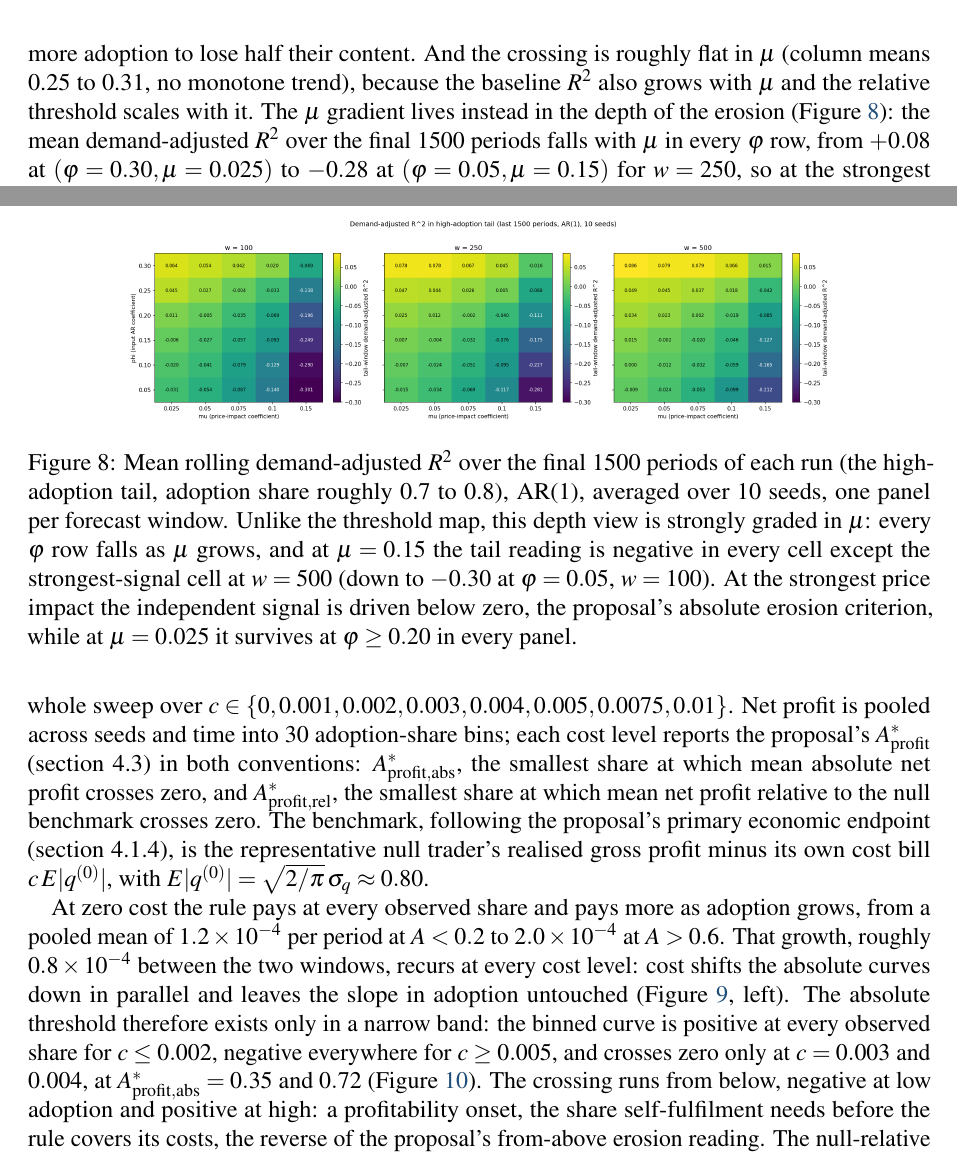
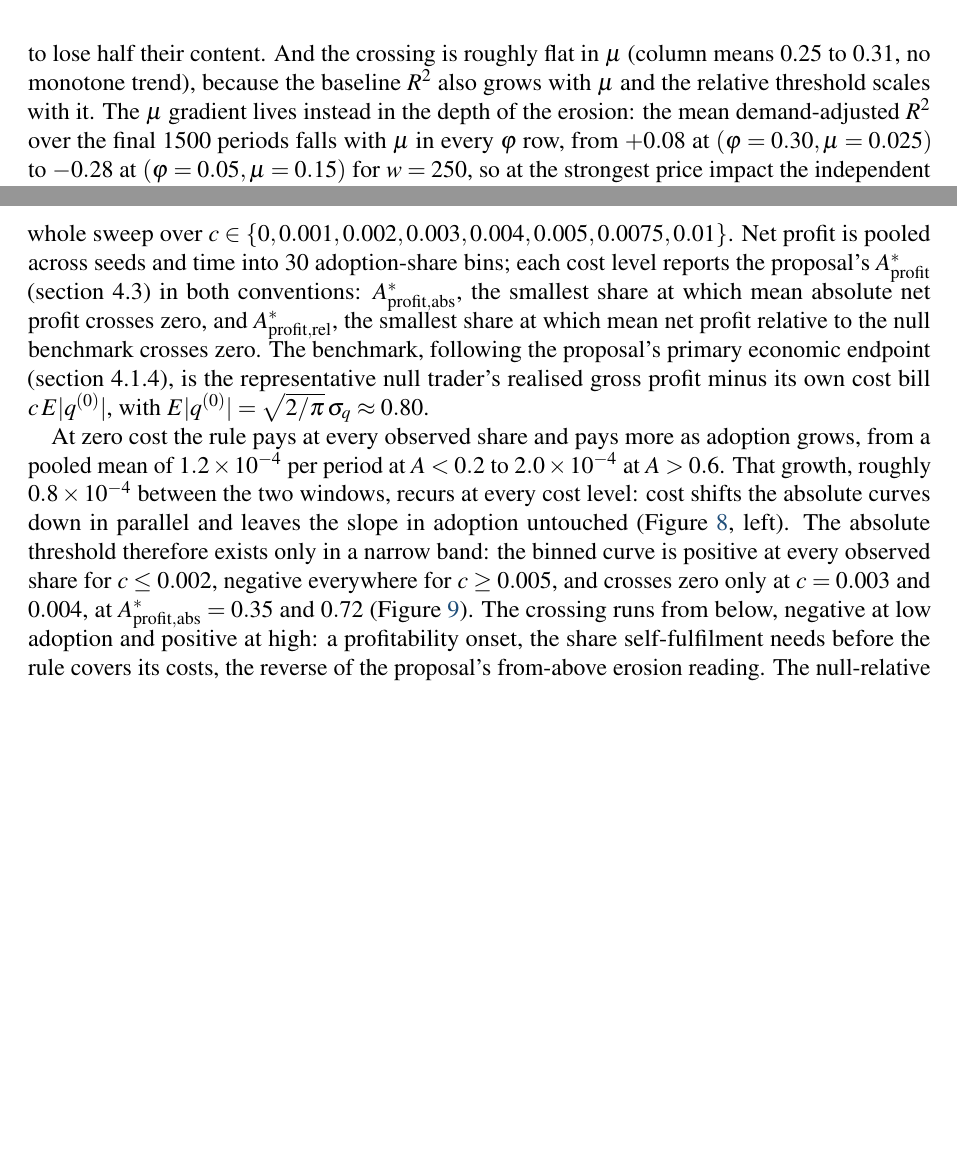
Before and after one commit to janwejchert/Capstone, a LaTeX document (docs/Report/report.tex): two parts of pages 18 and 20 of 22, joined at a grey line, cut so that both start at the same text, the shorter picture padded with empty space. Compiled offline with pdfLaTeX.

Commit message:
report: demote optional 6.5 tail heatmap per page-count control

```diff
--- a/docs/Report/report.tex
+++ b/docs/Report/report.tex
@@ -435,7 +435,7 @@ One caveat applies throughout: the rolling metrics trail adoption by up to the 1
 Figure~\ref{fig:phase06-a-star-r2} maps the demand-adjusted threshold for the AR(1) rule: it is reached in 67 of the 90 cells, at a mean detected share of 0.29. % src: phase_06_a_star_grid.npz['a_star_R2_da'][0] (67 of 90 finite; nanmean = 0.292)
 Two regularities organise the map. The crossing arrives later as the input $\varphi$ grows, from very low shares in the $\varphi=0.10$ row to 0.37 to 0.65 at $\varphi=0.30$: the threshold scales with a baseline that grows with $\varphi$, so stronger signals need more adoption to lose half their content. % src: phase_06_a_star_grid.npz['a_star_R2_da'][0] (w = 250 row means rise from 0.04 at phi = 0.10 to 0.52 at phi = 0.30; phi = 0.30 values span 0.37 to 0.65 across w); ['baseline_R2_da_grid'][0] (phi-row means -0.013 to 0.106)
 And the crossing is roughly flat in $\mu$ (column means 0.25 to 0.31, no monotone trend), because the baseline $R^{2}$ also grows with $\mu$ and the relative threshold scales with it. % src: phase_06_a_star_grid.npz['a_star_R2_da'][0] (nan-aware column means by mu = 0.251, 0.285, 0.311, 0.310, 0.297); ['baseline_R2_da_grid'][0] (column means rise from 0.027 to 0.052 in mu)
-The $\mu$ gradient lives instead in the depth of the erosion (Figure~\ref{fig:phase06-tail-da-r2}): the mean demand-adjusted $R^{2}$ over the final 1500 periods falls with $\mu$ in every $\varphi$ row, from $+0.08$ at $(\varphi=0.30,\mu=0.025)$ to $-0.28$ at $(\varphi=0.05,\mu=0.15)$ for $w=250$, so at the strongest price impact the independent signal is not merely halved but pushed below zero, the proposal's absolute erosion criterion. % src: phase_06_a_star_grid.npz['tail_R2_da_grid'][0] (w = 250: 0.078 and -0.281 at the cited cells; mu-column means over the AR(1) grid fall 0.021, 0.007, -0.015, -0.048, -0.152; rows are monotone in mu except a 3e-4 uptick at w = 250, phi = 0.30, flat at display precision)
+The $\mu$ gradient lives instead in the depth of the erosion: the mean demand-adjusted $R^{2}$ over the final 1500 periods falls with $\mu$ in every $\varphi$ row, from $+0.08$ at $(\varphi=0.30,\mu=0.025)$ to $-0.28$ at $(\varphi=0.05,\mu=0.15)$ for $w=250$, so at the strongest price impact the independent signal is not merely halved but pushed below zero, the proposal's absolute erosion criterion. % src: phase_06_a_star_grid.npz['tail_R2_da_grid'][0] (w = 250: 0.078 and -0.281 at the cited cells; mu-column means over the AR(1) grid fall 0.021, 0.007, -0.015, -0.048, -0.152; rows are monotone in mu except a 3e-4 uptick at w = 250, phi = 0.30, flat at display precision)
 The effective-coefficient threshold (Figure~\ref{fig:phase06-a-star-phi}) is reached in 82 of 90 cells at a mean share of 0.38, and there the $\mu$ gradient shows in the threshold itself: at moderate-to-high $\varphi$, larger $\mu$ pulls $A^{*}_{\varphi,\mathrm{rel}}$ earlier ($w=250$, $\varphi=0.25$: 0.66 at $\mu=0.05$, 0.33 at $\mu=0.15$). The eight unreached cells sit at low $\mu$ and $\varphi\geq0.20$, where feedback is too weak to amplify an already strong coefficient by half. % src: phase_06_a_star_grid.npz['a_star_phi'][0] (82 of 90 finite, nanmean = 0.379; [0, 1, 4, :] = nan, 0.656, 0.558, 0.524, 0.333; NaN cells at mu = 0.025 except one at mu = 0.05, all phi >= 0.20)
 
 The realised-return threshold is the designed non-result. $A^{*}_{R^{2},\mathrm{realised},\mathrm{rel}}$ is reached in only 28 of the 90 AR(1) cells, always early (mean share 0.06, maximum 0.21), with 26 of the 28 hits at $\varphi\leq0.20$ and a median baseline realised $R^{2}$ of 0.014 at the hit cells. % src: phase_06_a_star_grid.npz['a_star_R2_realised'][0] (28 finite; nanmean = 0.062; max = 0.208); ['baseline_R2_realised_grid'][0] at hit cells (median 0.014, 86 percent below 0.02; 26 of 28 hits at phi <= 0.20)
@@ -462,13 +462,7 @@ The erosion of the independent signal is therefore a property of the mechanism,
 \label{fig:phase06-a-star-phi}
 \end{figure}
 
-\begin{figure}[h]
-\centering
-\includegraphics[width=0.78\textwidth]{../../results/figures/phase_06_r2_da_heatmap.png}
-\caption{Mean rolling demand-adjusted $R^{2}$ over the final 1500 periods of each run (the high-adoption tail, adoption share roughly 0.7 to 0.8), AR(1), averaged over 10 seeds, one panel per forecast window. Unlike the threshold map, this depth view is strongly graded in $\mu$: every $\varphi$ row falls as $\mu$ grows, and at $\mu=0.15$ the tail reading is negative in every cell except the strongest-signal cell at $w=500$ (down to $-0.30$ at $\varphi=0.05$, $w=100$). At the strongest price impact the independent signal is driven below zero, the proposal's absolute erosion criterion, while at $\mu=0.025$ it survives at $\varphi\geq0.20$ in every panel.} % src: results/figures/phase_06_r2_da_heatmap.png; phase_06_a_star_grid.npz['tail_R2_da_grid'][0] (w = 100 min -0.301; w = 500 cell phi = 0.30, mu = 0.15 is +0.015; all other mu = 0.15 cells negative; mu = 0.025 column positive at phi >= 0.20 for every w; rows monotone in mu except a 3e-4 uptick at w = 250, phi = 0.30, flat at display precision), ['tail_window_span']; ['line_curve_adoption_share'] (mean over last 1500 periods = 0.73, A_T = 0.78)
-\label{fig:phase06-tail-da-r2}
-\end{figure}
-
+% appendix B candidate: phase_06_r2_da_heatmap.png (tail-depth view; demoted at the page-count checkpoint after the Model group, spec page-count control)
 % appendix B candidate: phase_06_delta_a_star_r2_from_ar1.png
 
 \subsection{Transaction-cost extension and economic endpoint (phase 7)}\label{sec:phase7-results}
```
